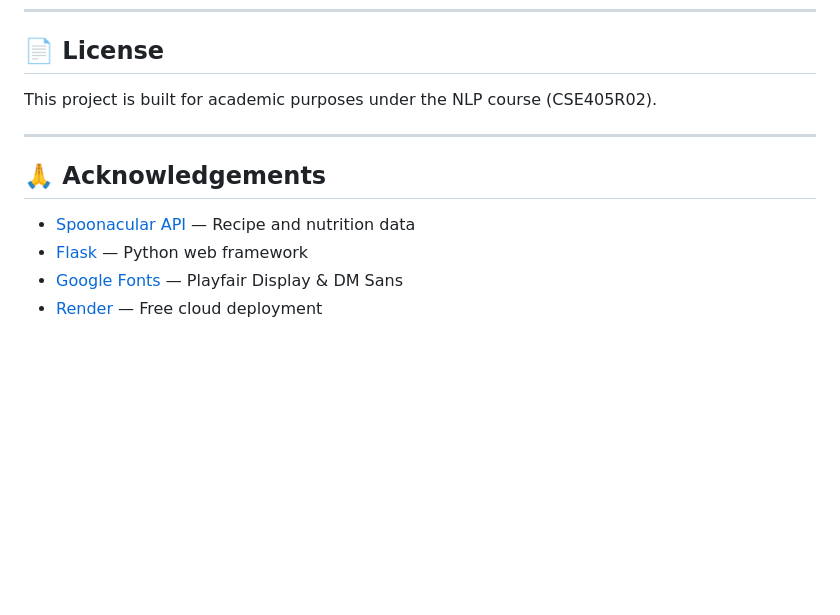
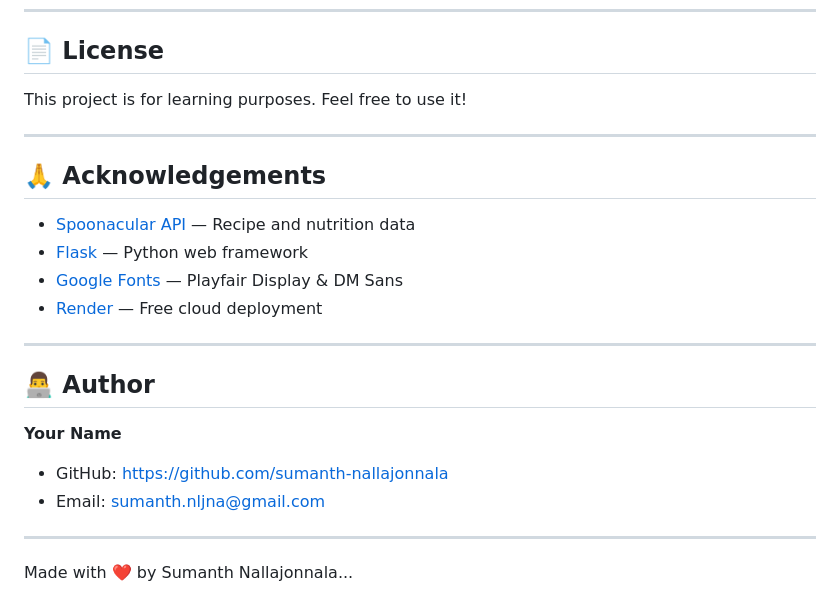
Before and after one commit to sumanth-nallajonnala/chefmate-chatbot, a Markdown page: README.md, the part around the change. Drawn GitHub-style; blank space fills up the shorter version.

Commit message:
Updated  README

```diff
--- a/README.md
+++ b/README.md
@@ -160,7 +160,7 @@ SPOONACULAR_API_KEY=your_api_key_here
 
 ## 📄 License
 
-This project is built for academic purposes under the NLP course (CSE405R02).
+This project is for learning purposes. Feel free to use it!
 
 ---
 
@@ -170,3 +170,16 @@ This project is built for academic purposes under the NLP course (CSE405R02).
 - [Flask](https://flask.palletsprojects.com/) — Python web framework
 - [Google Fonts](https://fonts.google.com/) — Playfair Display & DM Sans
 - [Render](https://render.com/) — Free cloud deployment
+
+---
+
+## 👨‍💻 Author
+
+**Your Name**
+
+- GitHub: https://github.com/sumanth-nallajonnala
+- Email: sumanth.nljna@gmail.com
+
+---
+
+Made with ❤️ by Sumanth Nallajonnala...
```
